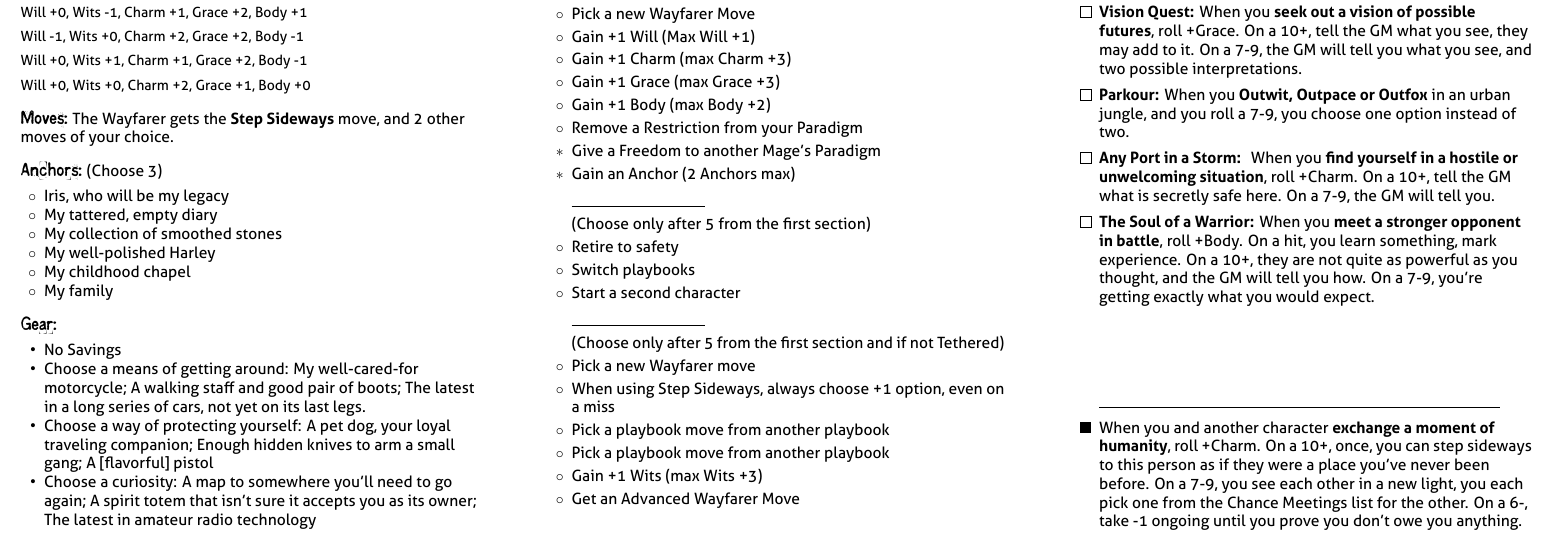
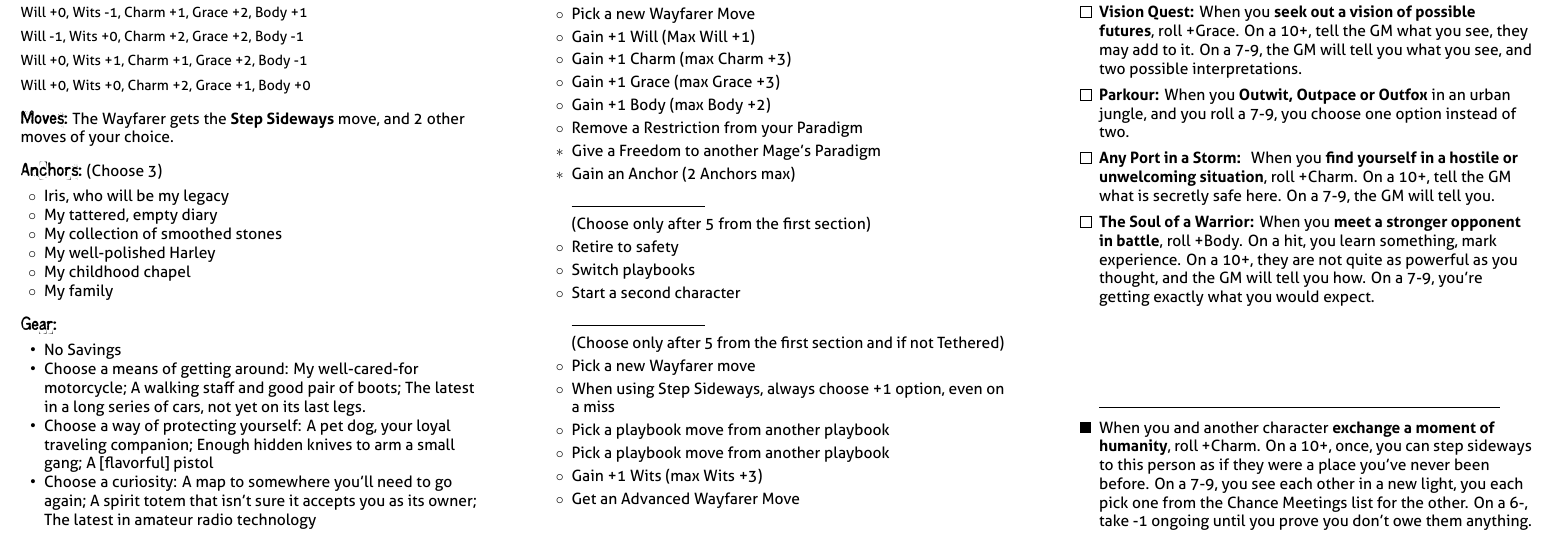
Before and after one commit to epw/consensus, a LaTeX document (wayfarer.tex): part of page 2 of 2, cut so that both start at the same text. Compiled offline with XeLaTeX.

Commit message:
Correct Freudian? slip

```diff
--- a/wayfarer.tex
+++ b/wayfarer.tex
@@ -117,7 +117,7 @@ Will +0, Wits +0, Charm +2, Grace +1, Body +0
   sideways to this person as if they were a place you've never been
   before. On a 7-9, you see each other in a new light, you each pick
   one from the Chance Meetings list for the other. On a 6-, take -1
-  ongoing until you prove you don't owe you anything.}
+  ongoing until you prove you don't owe them anything.}
 \renewcommand{\Paradigms}{
 \PARADIGM{All people are connected, all people affect one
   another.}{Sympathy magic, Travel magic}{Choose one: Creation,
```
